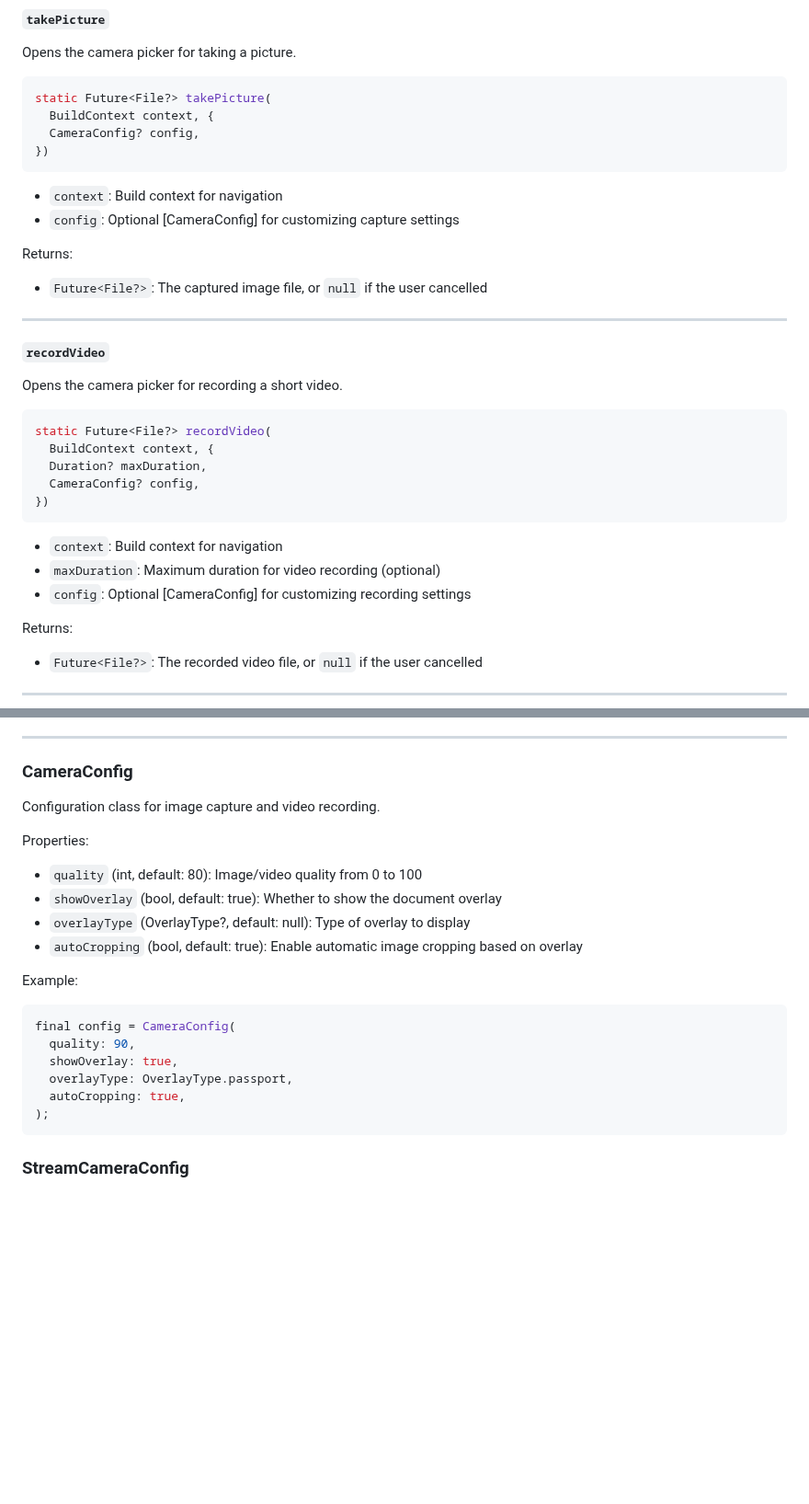
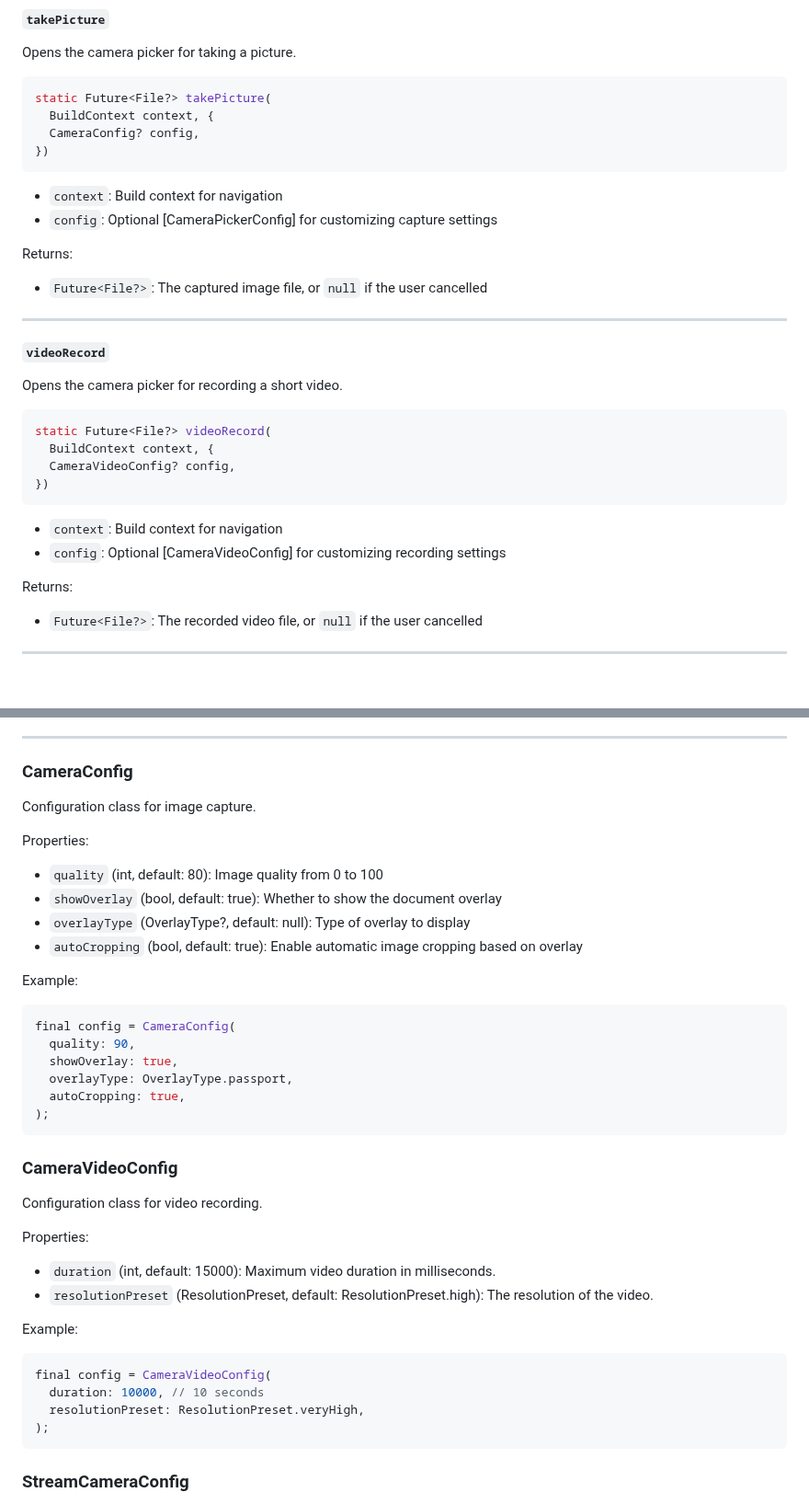
Before and after one commit to dhimas-bayu/camera_picker, a Markdown page: README.md, 2 parts joined by grey strips. Shown at 92% size. GitHub-like rendering; blank space fills up the shorter version.

````diff
--- a/README.md
+++ b/README.md
@@ -263,26 +257,24 @@ static Future<File?> takePicture(
 })
 ```
 - `context`: Build context for navigation
-- `config`: Optional [CameraConfig] for customizing capture settings
+- `config`: Optional [CameraPickerConfig] for customizing capture settings
 
 Returns:
 - `Future<File?>`: The captured image file, or `null` if the user cancelled
 
 ---
 
-##### `recordVideo`
+##### `videoRecord`
 Opens the camera picker for recording a short video.
 
 ```dart
-static Future<File?> recordVideo(
+static Future<File?> videoRecord(
   BuildContext context, {
-  Duration? maxDuration,
-  CameraConfig? config,
+  CameraVideoConfig? config,
 })
 ```
 - `context`: Build context for navigation
-- `maxDuration`: Maximum duration for video recording (optional)
-- `config`: Optional [CameraConfig] for customizing recording settings
+- `config`: Optional [CameraVideoConfig] for customizing recording settings
 
 Returns:
 - `Future<File?>`: The recorded video file, or `null` if the user cancelled
@@ -308,11 +300,11 @@ Returns:
 
 ### CameraConfig
 
-Configuration class for image capture and video recording.
+Configuration class for image capture.
 
 Properties:
 
-- `quality` (int, default: 80): Image/video quality from 0 to 100
+- `quality` (int, default: 80): Image quality from 0 to 100
 - `showOverlay` (bool, default: true): Whether to show the document overlay
 - `overlayType` (OverlayType?, default: null): Type of overlay to display
 - `autoCropping` (bool, default: true): Enable automatic image cropping based on overlay
@@ -325,6 +317,24 @@ final config = CameraConfig(
   showOverlay: true,
   overlayType: OverlayType.passport,
   autoCropping: true,
+);
+```
+
+### CameraVideoConfig
+
+Configuration class for video recording.
+
+Properties:
+
+- `duration` (int, default: 15000): Maximum video duration in milliseconds.
+- `resolutionPreset` (ResolutionPreset, default: ResolutionPreset.high): The resolution of the video.
+
+Example:
+
+```dart
+final config = CameraVideoConfig(
+  duration: 10000, // 10 seconds
+  resolutionPreset: ResolutionPreset.veryHigh,
 );
 ```
 
````
Also changed, not shown: other parts of README.md (+15 -21 lines).
